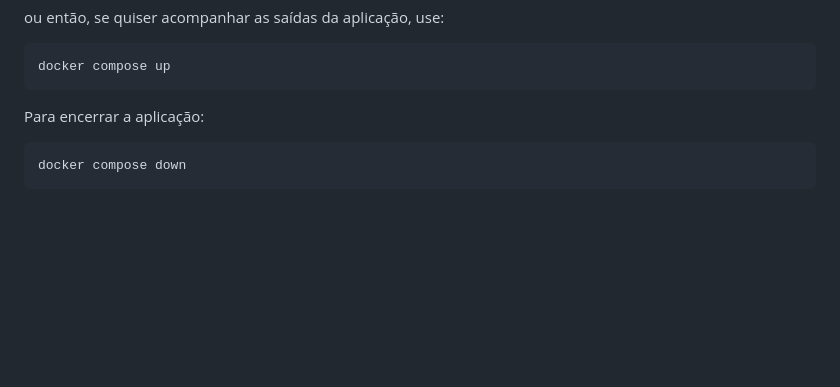
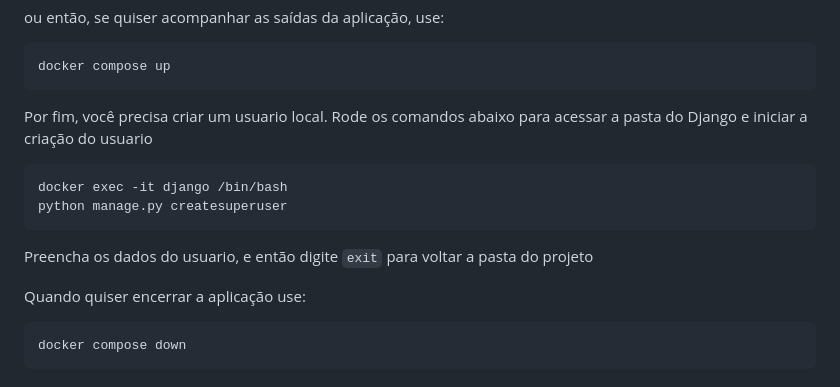
Before and after one commit to thiago-paim/twitter-scraping, a Markdown page: README.md, the part around the change. Rendered like a GitHub page; blank space fills up the shorter version.

Commit message:
Adiciona criacao de usuariono readme

````diff
--- a/README.md
+++ b/README.md
@@ -26,7 +26,16 @@ ou então, se quiser acompanhar as saídas da aplicação, use:
 docker compose up
 ```
 
-Para encerrar a aplicação:
+Por fim, você precisa criar um usuario local.
+Rode os comandos abaixo para acessar a pasta do Django e iniciar a criação do usuario
+```
+docker exec -it django /bin/bash
+python manage.py createsuperuser
+```
+Preencha os dados do usuario, e então digite `exit` para voltar a pasta do projeto
+
+
+Quando quiser encerrar a aplicação use:
 ```
 docker compose down
 ```
````
